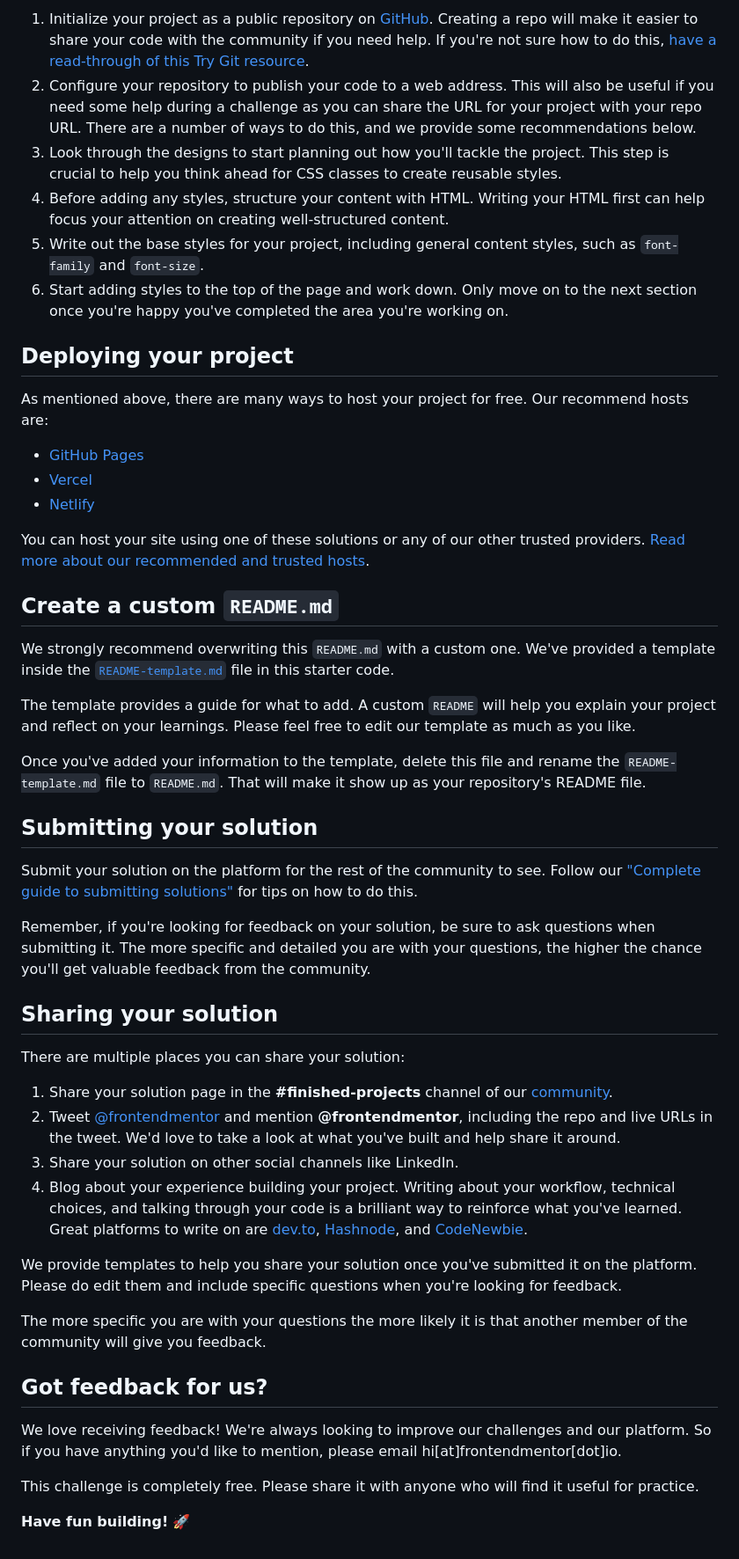
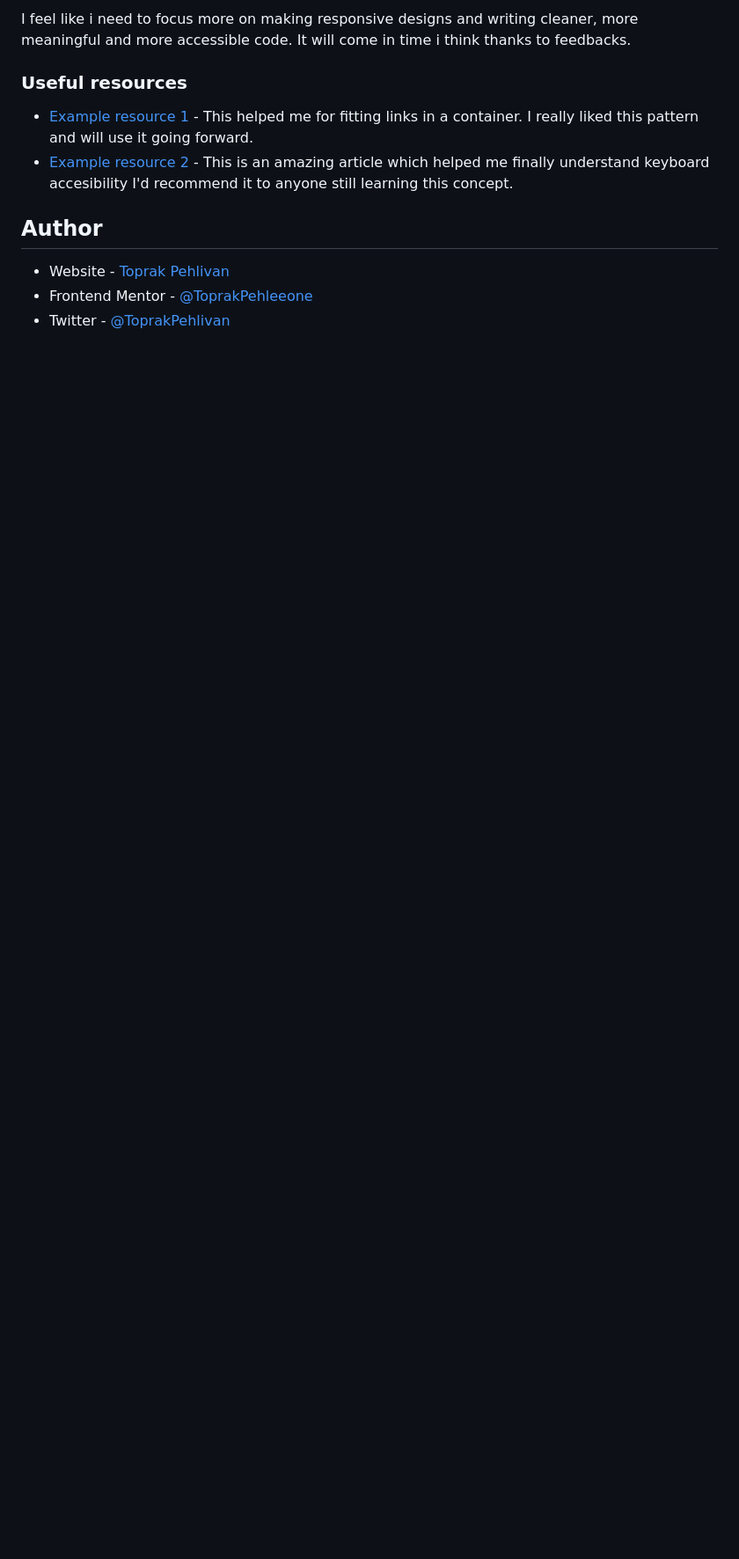
Before and after one commit to ToprakPehleeone/social-links-profile-main, a Markdown page: README.md, the part around the change printed below. Shown: that part at 88% size. Rendered like a GitHub page; blank space fills up the shorter version.

```diff
--- a/README.md
+++ b/README.md
@@ -42,52 +45,15 @@ Feel free to use any workflow that you feel comfortable with. Below is a suggest
 
-1. Initialize your project as a public repository on [GitHub](https://github.com/). Creating a repo will make it easier to share your code with the community if you need help. If you're not sure how to do this, [have a read-through of this Try Git resource](https://try.github.io/).
-2. Configure your repository to publish your code to a web address. This will also be useful if you need some help during a challenge as you can share the URL for your project with your repo URL. There are a number of ways to do this, and we provide some recommendations below.
-3. Look through the designs to start planning out how you'll tackle the project. This step is crucial to help you think ahead for CSS classes to create reusable styles.
-4. Before adding any styles, structure your content with HTML. Writing your HTML first can help focus your attention on creating well-structured content.
-5. Write out the base styles for your project, including general content styles, such as `font-family` and `font-size`.
-6. Start adding styles to the top of the page and work down. Only move on to the next section once you're happy you've completed the area you're working on.
+I feel like i need to focus more on making responsive designs and writing cleaner, more meaningful and more accessible code. It will come in time i think thanks to feedbacks.
 
-## Deploying your project
 
-As mentioned above, there are many ways to host your project for free. Our recommend hosts are:
+### Useful resources
 
-- [GitHub Pages](https://pages.github.com/)
-- [Vercel](https://vercel.com/)
-- [Netlify](https://www.netlify.com/)
+- [Example resource 1](https://stackoverflow.com/questions/16555644/how-can-i-make-a-link-inside-a-div-fill-the-entire-space-inside-the-div) - This helped me for fitting links in a container. I really liked this pattern and will use it going forward.
+- [Example resource 2](https://quentin-bellanger.com/blog/keyboard-navigation/) - This is an amazing article which helped me finally understand keyboard accesibility I'd recommend it to anyone still learning this concept.
 
-You can host your site using one of these solutions or any of our other trusted providers. [Read more about our recommended and trusted hosts](https://medium.com/frontend-mentor/frontend-mentor-trusted-hosting-providers-bf000dfebe).
 
-## Create a custom `README.md`
+## Author
 
-We strongly recommend overwriting this `README.md` with a custom one. We've provided a template inside the [`README-template.md`](./README-template.md) file in this starter code.
-
-The template provides a guide for what to add. A custom `README` will help you explain your project and reflect on your learnings. Please feel free to edit our template as much as you like.
-
-Once you've added your information to the template, delete this file and rename the `README-template.md` file to `README.md`. That will make it show up as your repository's README file.
-
-## Submitting your solution
-
-Submit your solution on the platform for the rest of the community to see. Follow our ["Complete guide to submitting solutions"](https://medium.com/frontend-mentor/a-complete-guide-to-submitting-solutions-on-frontend-mentor-ac6384162248) for tips on how to do this.
-
-Remember, if you're looking for feedback on your solution, be sure to ask questions when submitting it. The more specific and detailed you are with your questions, the higher the chance you'll get valuable feedback from the community.
-
-## Sharing your solution
-
-There are multiple places you can share your solution:
-
-1. Share your solution page in the **#finished-projects** channel of our [community](https://www.frontendmentor.io/community).
-2. Tweet [@frontendmentor](https://twitter.com/frontendmentor) and mention **@frontendmentor**, including the repo and live URLs in the tweet. We'd love to take a look at what you've built and help share it around.
-3. Share your solution on other social channels like LinkedIn.
-4. Blog about your experience building your project. Writing about your workflow, technical choices, and talking through your code is a brilliant way to reinforce what you've learned. Great platforms to write on are [dev.to](https://dev.to/), [Hashnode](https://hashnode.com/), and [CodeNewbie](https://community.codenewbie.org/).
-
-We provide templates to help you share your solution once you've submitted it on the platform. Please do edit them and include specific questions when you're looking for feedback.
-
-The more specific you are with your questions the more likely it is that another member of the community will give you feedback.
-
-## Got feedback for us?
-
-We love receiving feedback! We're always looking to improve our challenges and our platform. So if you have anything you'd like to mention, please email hi[at]frontendmentor[dot]io.
-
-This challenge is completely free. Please share it with anyone who will find it useful for practice.
-
-**Have fun building!** 🚀
+- Website - [Toprak Pehlivan](https://github.com/ToprakPehleeone)
+- Frontend Mentor - [@ToprakPehleeone](https://www.frontendmentor.io/profile/ToprakPehleeone)
+- Twitter - [@ToprakPehlivan](https://x.com/ToprakPehlivan)
```
Also changed, not shown: other parts of README.md (+28 -25 lines), README-template.md (deleted, +0 -110 lines), assets/images/social-link-screenshot.png (added), 1 other file.
